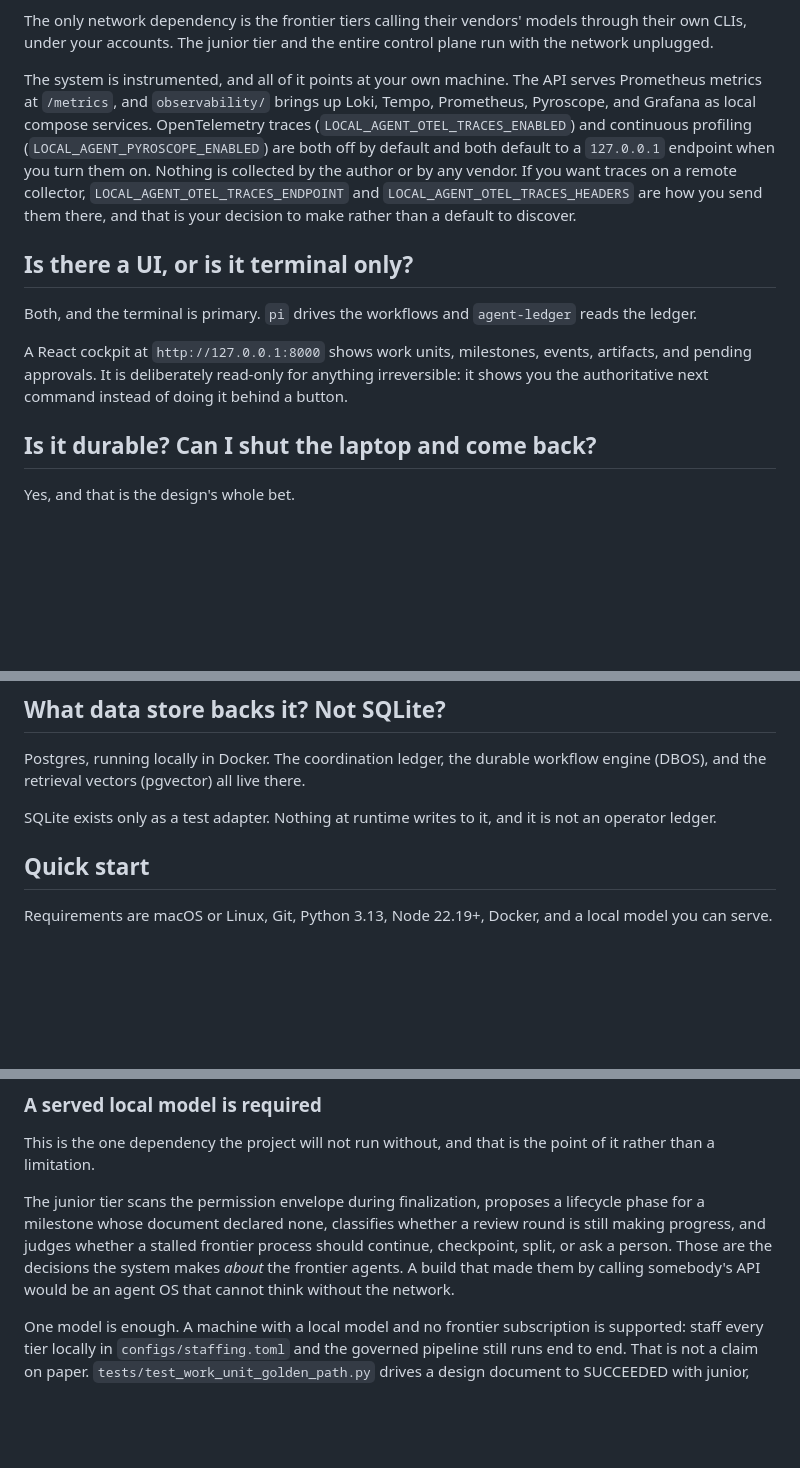
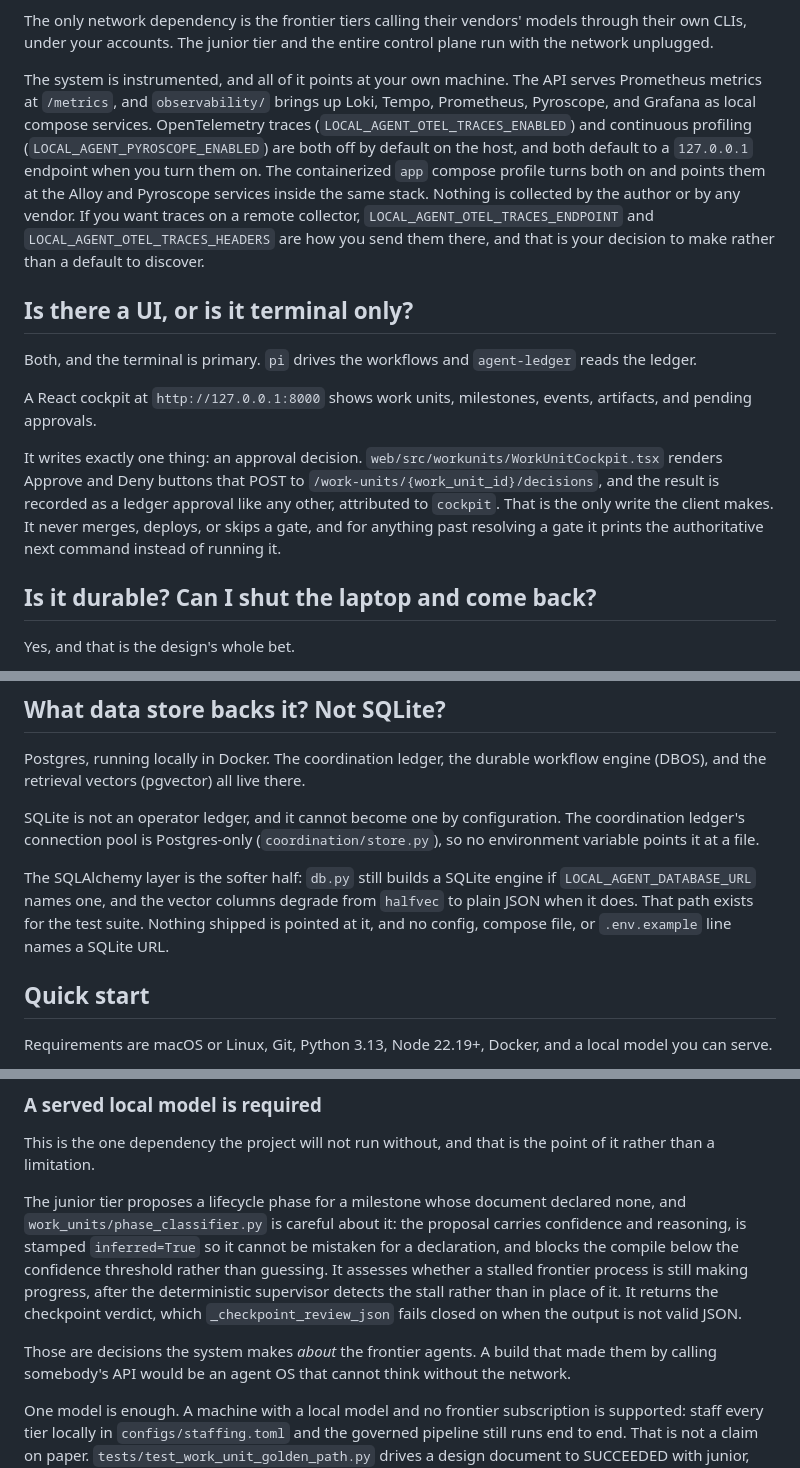
Before and after one commit to rahul-nath/aidashos, a Markdown page: README.md, 3 parts joined by grey strips. Rendered like a GitHub page; blank space fills up the shorter version.

Commit message:
README: audit every carried claim against the code, and fix four that were wrong
The prose carried over from the private README was taken on trust. Read
against the tree, four claims did not survive.

The cockpit is not read-only. WorkUnitCockpit.tsx renders Approve and Deny
buttons wired to POST /work-units/{id}/decisions with decided_by="cockpit".
That is the one write the client makes, and it is the single most load-bearing
sentence on the page to get right, since it describes who can resolve a gate.

SQLite as "only a test adapter" was half true and stated as whole. The
coordination ledger's pool is Postgres-only, which is the stronger claim worth
making; db.py will still build a SQLite engine from LOCAL_AGENT_DATABASE_URL,
with halfvec degrading to JSON.

The junior tier paragraph listed four responsibilities. Three are real
(phase_classifier.py, the post-stall progress assessor, the checkpoint
verdict); "scans the permission envelope during finalization" is not
supported by anything in src/, so it is gone rather than reworded.

/dispatch-once is LEGACY_DISPATCH_ONCE_ALIAS. The current name is /dispatch,
which is now what the example teaches, with the alias noted.

Telemetry gets one more correction on top of the last commit: both exporters
are off by default on the host, but the containerized app profile turns them
on and points them at the in-stack Alloy and Pyroscope.

Confirmed against the code and left standing: the worktree isolation, the
CODE_MERGE gate, verification commands read from the target project's own
linked_projects.toml entry, the oldest-PENDING single claim (LIMIT 1 FOR
UPDATE SKIP LOCKED), the bounded review loop (saga_max_review_rounds), the
crash reconciler, the app compose profile, and the training/audio stubs.

```diff
--- a/README.md
+++ b/README.md
@@ -69,7 +70,8 @@ The junior tier and the entire control plane run with the network unplugged.
 
 The system is instrumented, and all of it points at your own machine.
 The API serves Prometheus metrics at `/metrics`, and `observability/` brings up Loki, Tempo, Prometheus, Pyroscope, and Grafana as local compose services.
-OpenTelemetry traces (`LOCAL_AGENT_OTEL_TRACES_ENABLED`) and continuous profiling (`LOCAL_AGENT_PYROSCOPE_ENABLED`) are both off by default and both default to a `127.0.0.1` endpoint when you turn them on.
+OpenTelemetry traces (`LOCAL_AGENT_OTEL_TRACES_ENABLED`) and continuous profiling (`LOCAL_AGENT_PYROSCOPE_ENABLED`) are both off by default on the host, and both default to a `127.0.0.1` endpoint when you turn them on.
+The containerized `app` compose profile turns both on and points them at the Alloy and Pyroscope services inside the same stack.
 Nothing is collected by the author or by any vendor.
 If you want traces on a remote collector, `LOCAL_AGENT_OTEL_TRACES_ENDPOINT` and `LOCAL_AGENT_OTEL_TRACES_HEADERS` are how you send them there, and that is your decision to make rather than a default to discover.
 
@@ -79,7 +81,11 @@ Both, and the terminal is primary.
 `pi` drives the workflows and `agent-ledger` reads the ledger.
 
 A React cockpit at `http://127.0.0.1:8000` shows work units, milestones, events, artifacts, and pending approvals.
-It is deliberately read-only for anything irreversible: it shows you the authoritative next command instead of doing it behind a button.
+
+It writes exactly one thing: an approval decision.
+`web/src/workunits/WorkUnitCockpit.tsx` renders Approve and Deny buttons that POST to `/work-units/{work_unit_id}/decisions`, and the result is recorded as a ledger approval like any other, attributed to `cockpit`.
+That is the only write the client makes.
+It never merges, deploys, or skips a gate, and for anything past resolving a gate it prints the authoritative next command instead of running it.
 
 ## Is it durable? Can I shut the laptop and come back?
 
@@ -97,8 +103,12 @@ Closing the laptop mid-run costs that attempt's uncommitted progress, never the
 Postgres, running locally in Docker.
 The coordination ledger, the durable workflow engine (DBOS), and the retrieval vectors (pgvector) all live there.
 
-SQLite exists only as a test adapter.
-Nothing at runtime writes to it, and it is not an operator ledger.
+SQLite is not an operator ledger, and it cannot become one by configuration.
+The coordination ledger's connection pool is Postgres-only (`coordination/store.py`), so no environment variable points it at a file.
+
+The SQLAlchemy layer is the softer half: `db.py` still builds a SQLite engine if `LOCAL_AGENT_DATABASE_URL` names one, and the vector columns degrade from `halfvec` to plain JSON when it does.
+That path exists for the test suite.
+Nothing shipped is pointed at it, and no config, compose file, or `.env.example` line names a SQLite URL.
 
 ## Quick start
 
@@ -135,8 +145,11 @@ Configuration is documented in [docs/configuration.md](docs/configuration.md), w
 
 This is the one dependency the project will not run without, and that is the point of it rather than a limitation.
 
-The junior tier scans the permission envelope during finalization, proposes a lifecycle phase for a milestone whose document declared none, classifies whether a review round is still making progress, and judges whether a stalled frontier process should continue, checkpoint, split, or ask a person.
-Those are the decisions the system makes *about* the frontier agents.
+The junior tier proposes a lifecycle phase for a milestone whose document declared none, and `work_units/phase_classifier.py` is careful about it: the proposal carries confidence and reasoning, is stamped `inferred=True` so it cannot be mistaken for a declaration, and blocks the compile below the confidence threshold rather than guessing.
+It assesses whether a stalled frontier process is still making progress, after the deterministic supervisor detects the stall rather than in place of it.
+It returns the checkpoint verdict, which `_checkpoint_review_json` fails closed on when the output is not valid JSON.
+
+Those are decisions the system makes *about* the frontier agents.
 A build that made them by calling somebody's API would be an agent OS that cannot think without the network.
 
 One model is enough.
```
Also changed, not shown: other parts of README.md (+4 -3 lines).
